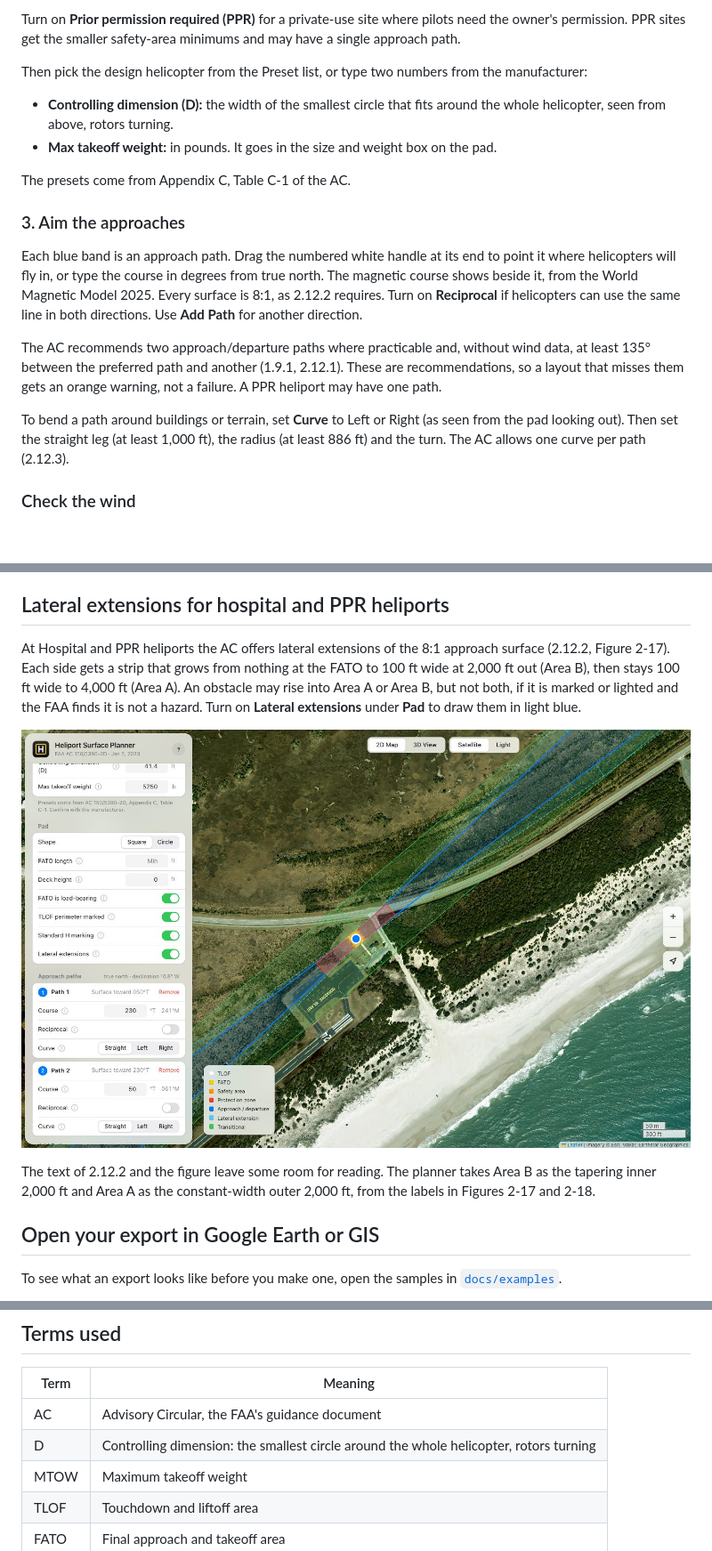
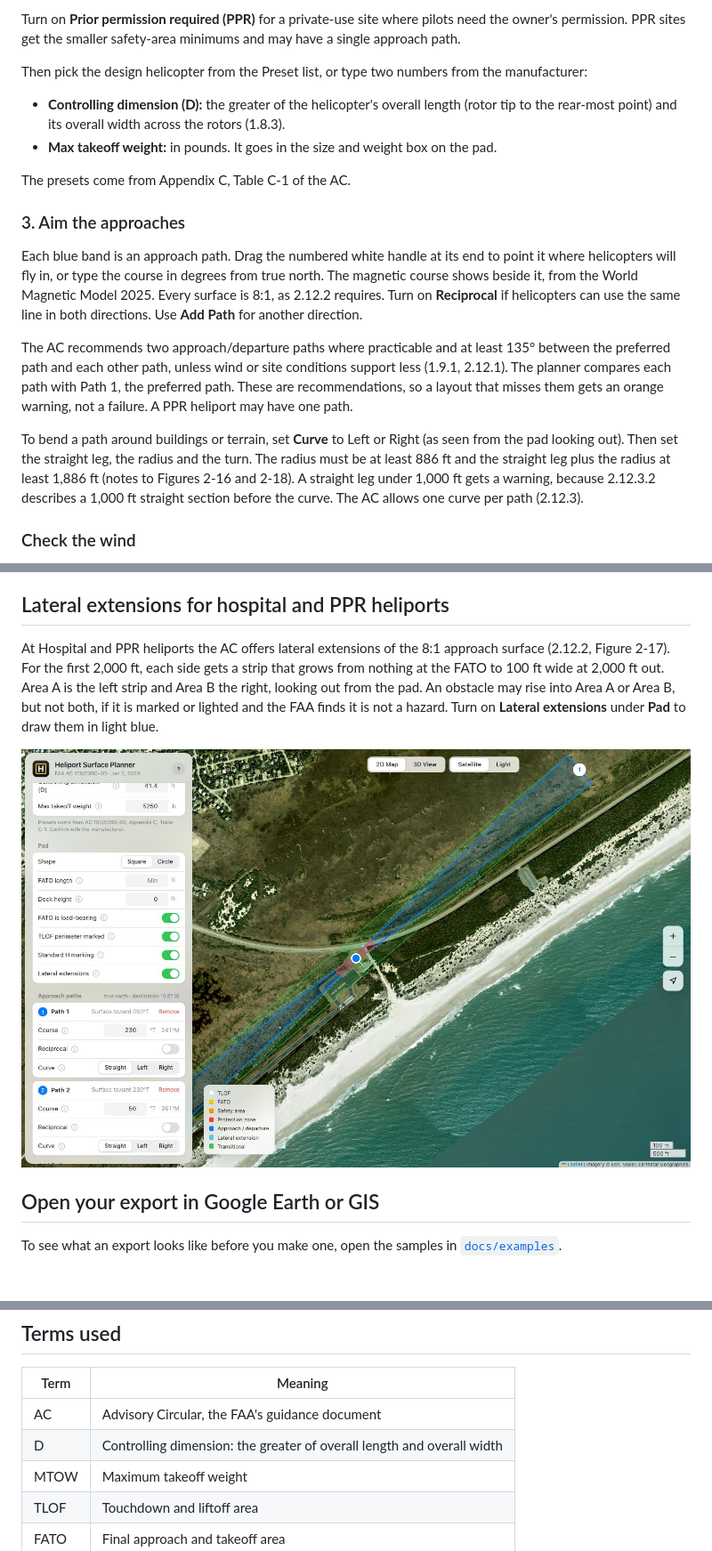
Before and after one commit to basilbuildsai/heliport-surface-planner, a Markdown page: README.md, 3 parts joined by grey strips. Shown at 89% size. Rendered like a GitHub page; pictures changed too: docs/images/08-hospital-lateral-extensions.jpg; blank space fills up the shorter version.

```diff
--- a/README.md
+++ b/README.md
@@ -44,7 +44,7 @@ Turn on **Prior permission required (PPR)** for a private-use site where pilots
 
 Then pick the design helicopter from the Preset list, or type two numbers from the manufacturer:
 
-- **Controlling dimension (D):** the width of the smallest circle that fits around the whole helicopter, seen from above, rotors turning.
+- **Controlling dimension (D):** the greater of the helicopter's overall length (rotor tip to the rear-most point) and its overall width across the rotors (1.8.3).
 - **Max takeoff weight:** in pounds. It goes in the size and weight box on the pad.
 
 The presets come from Appendix C, Table C-1 of the AC.
@@ -53,9 +53,9 @@ The presets come from Appendix C, Table C-1 of the AC.
 
 Each blue band is an approach path. Drag the numbered white handle at its end to point it where helicopters will fly in, or type the course in degrees from true north. The magnetic course shows beside it, from the World Magnetic Model 2025. Every surface is 8:1, as 2.12.2 requires. Turn on **Reciprocal** if helicopters can use the same line in both directions. Use **Add Path** for another direction.
 
-The AC recommends two approach/departure paths where practicable and, without wind data, at least 135° between the preferred path and another (1.9.1, 2.12.1). These are recommendations, so a layout that misses them gets an orange warning, not a failure. A PPR heliport may have one path.
+The AC recommends two approach/departure paths where practicable and at least 135° between the preferred path and each other path, unless wind or site conditions support less (1.9.1, 2.12.1). The planner compares each path with Path 1, the preferred path. These are recommendations, so a layout that misses them gets an orange warning, not a failure. A PPR heliport may have one path.
 
-To bend a path around buildings or terrain, set **Curve** to Left or Right (as seen from the pad looking out). Then set the straight leg (at least 1,000 ft), the radius (at least 886 ft) and the turn. The AC allows one curve per path (2.12.3).
+To bend a path around buildings or terrain, set **Curve** to Left or Right (as seen from the pad looking out). Then set the straight leg, the radius and the turn. The radius must be at least 886 ft and the straight leg plus the radius at least 1,886 ft (notes to Figures 2-16 and 2-18). A straight leg under 1,000 ft gets a warning, because 2.12.3.2 describes a 1,000 ft straight section before the curve. The AC allows one curve per path (2.12.3).
 
 ### Check the wind
 
@@ -141,11 +141,9 @@ Two switches under **Pad** change the safety area, as Table 2-4 sets out for Gen
 
 ## Lateral extensions for hospital and PPR heliports
 
-At Hospital and PPR heliports the AC offers lateral extensions of the 8:1 approach surface (2.12.2, Figure 2-17). Each side gets a strip that grows from nothing at the FATO to 100 ft wide at 2,000 ft out (Area B), then stays 100 ft wide to 4,000 ft (Area A). An obstacle may rise into Area A or Area B, but not both, if it is marked or lighted and the FAA finds it is not a hazard. Turn on **Lateral extensions** under **Pad** to draw them in light blue.
+At Hospital and PPR heliports the AC offers lateral extensions of the 8:1 approach surface (2.12.2, Figure 2-17). For the first 2,000 ft, each side gets a strip that grows from nothing at the FATO to 100 ft wide at 2,000 ft out. Area A is the left strip and Area B the right, looking out from the pad. An obstacle may rise into Area A or Area B, but not both, if it is marked or lighted and the FAA finds it is not a hazard. Turn on **Lateral extensions** under **Pad** to draw them in light blue.
 
 ![Lateral extensions beside the approach surfaces at a hospital heliport](docs/images/08-hospital-lateral-extensions.jpg)
-
-The text of 2.12.2 and the figure leave some room for reading. The planner takes Area B as the tapering inner 2,000 ft and Area A as the constant-width outer 2,000 ft, from the labels in Figures 2-17 and 2-18.
 
 ## Open your export in Google Earth or GIS
 
@@ -211,7 +209,7 @@ Not drawn yet: elongated FATOs with two takeoff positions (Table 2-2), TLOFs out
 | Term | Meaning |
 |---|---|
 | AC | Advisory Circular, the FAA's guidance document |
-| D | Controlling dimension: the smallest circle around the whole helicopter, rotors turning |
+| D | Controlling dimension: the greater of overall length and overall width |
 | MTOW | Maximum takeoff weight |
 | TLOF | Touchdown and liftoff area |
 | FATO | Final approach and takeoff area |
```
Also changed, not shown: other parts of README.md (+2 -2 lines), 1 other file.
